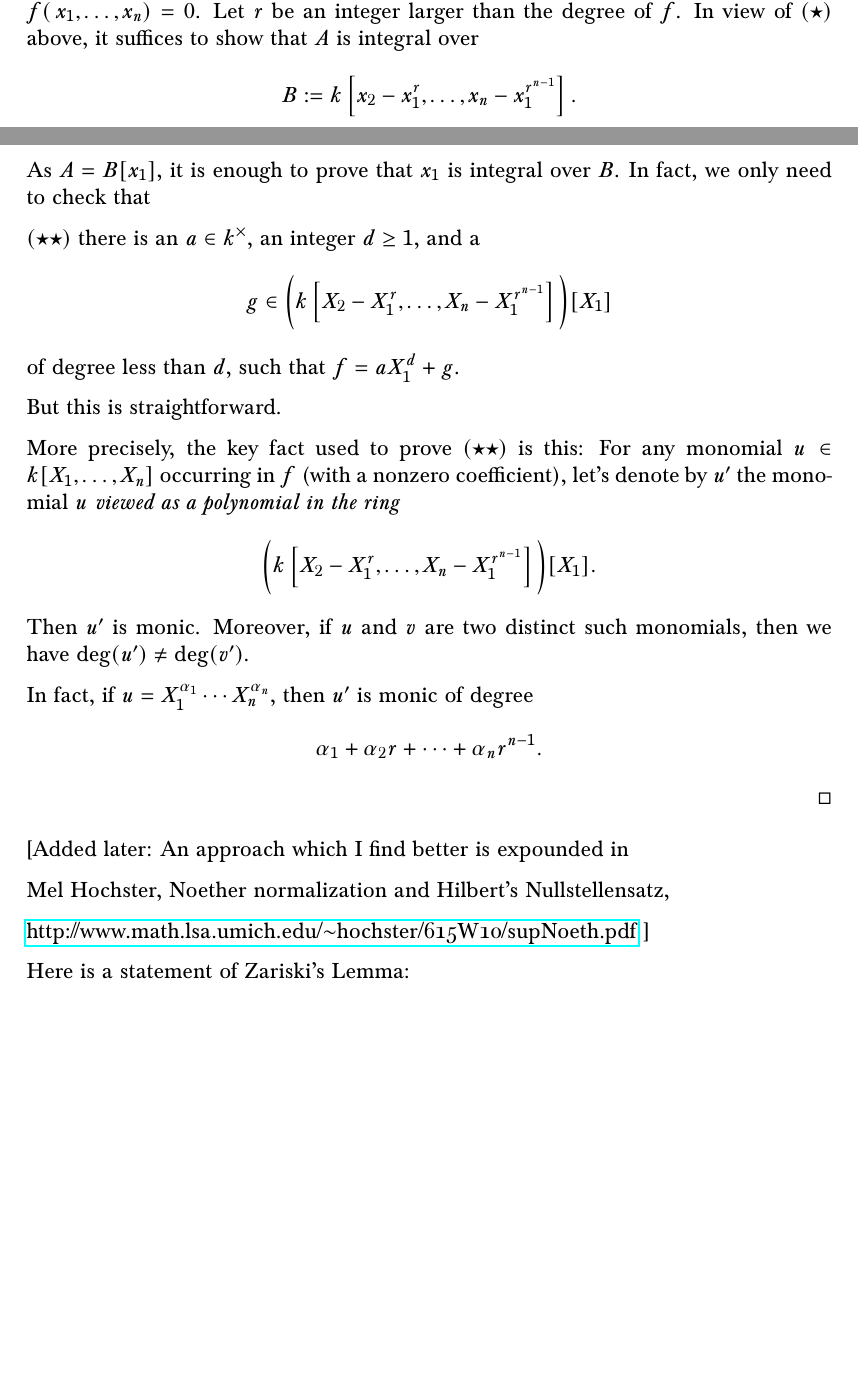
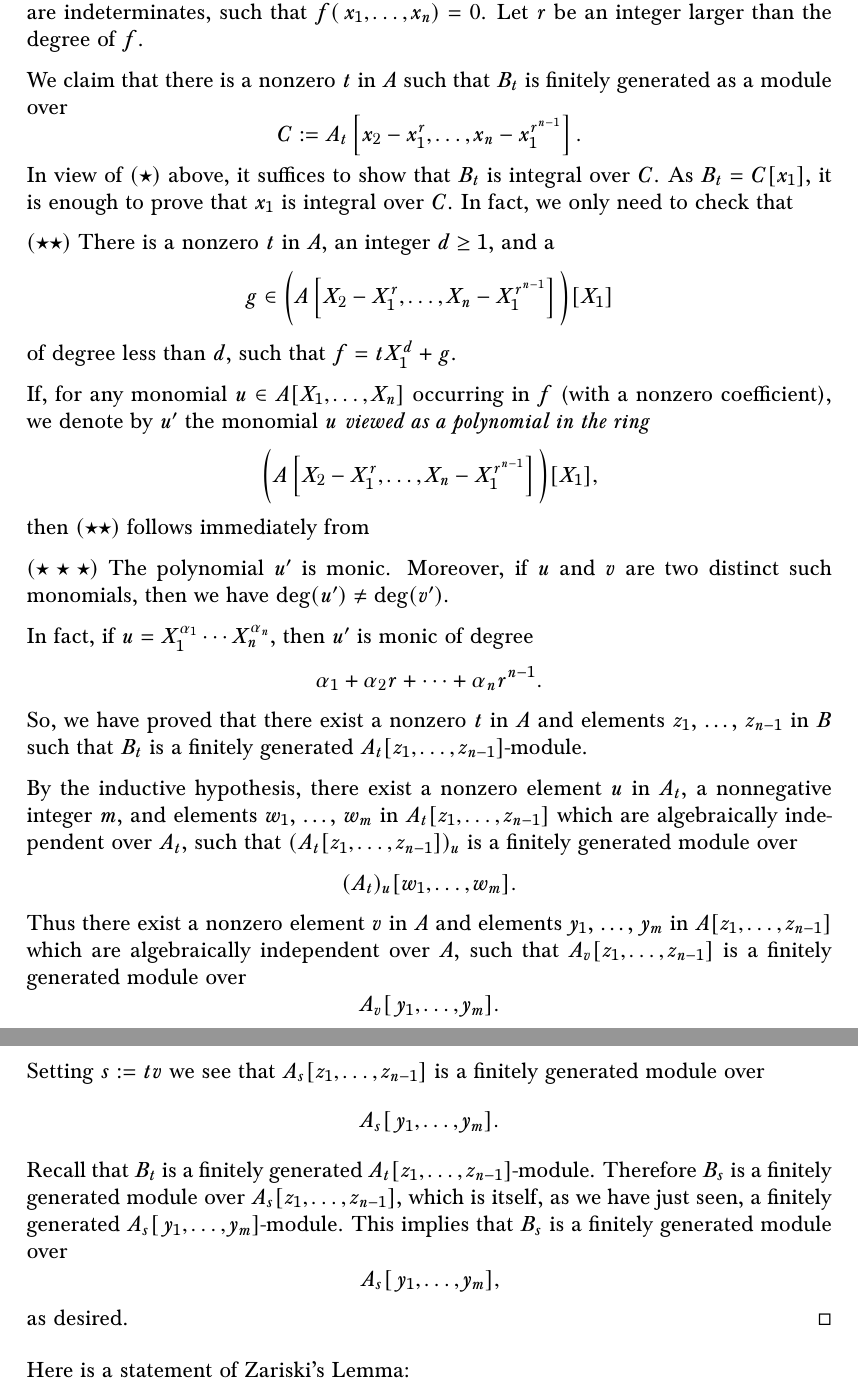
Before and after one commit to Pierre-Yves-Gaillard/Atiyah_MacDonald_c, a LaTeX document (Atiyah_MacDonald_c.tex): two parts of pages 29 and 30 of 38 before the commit and two parts of pages 30 and 31 of 39 after it, joined at a grey line, cut so that both start at the same text, the shorter picture padded with empty space. Compiled offline with pdfLaTeX.

Commit message:
Update Atiyah_MacDonald_c.tex

```diff
--- a/Atiyah_MacDonald_c.tex
+++ b/Atiyah_MacDonald_c.tex
@@ -1042,33 +1044,52 @@ $(\star)$ \emph{Let $A\subset B$ be rings such that $B$ is finitely generated as
 \begin{proof}
-Let $x_1,\dots,x_n\in A$. Assume that $A=k[x_1,\dots,x_n]$, and that there is a non-constant polynomial $f\in k[X_1,\dots,X_n]$, where the $X_i$ are indeterminates, such that $f(\,x_1,\dots,x_n)=0$. Let $r$ be an integer larger than the degree of $f$. In view of $(\star)$ above, it suffices to show that $A$ is integral over
+Let $x_1,\dots,x_n\in B$. Assume that $B=A[x_1,\dots,x_n]$. We argue by induction on $n$. If $n=0$ or if the $x_i$ are algebraically independent over $A$, there is nothing to prove, so that we can assume that $n\ge1$ and that the statement holds with $n$ replaced by $n-1$ and that there is a non-constant polynomial $f\in A[X_1,\dots,X_n]$, where the $X_i$ are indeterminates, such that $f(\,x_1,\dots,x_n)=0$. Let $r$ be an integer larger than the degree of $f$.
+
+We claim that there is a nonzero $t$ in $A$ such that $B_t$ is finitely generated as a module over
 $$
-B:=k\left[x_2-x_1^r,\dots,x_n-x_1^{r^{n-1}}\right].
+C:=A_t\left[x_2-x_1^r,\dots,x_n-x_1^{r^{n-1}}\right].
 $$
-As $A=B[x_1]$, it is enough to prove that $x_1$ is integral over $B$. In fact, we only need to check that
+In view of $(\star)$ above, it suffices to show that $B_t$ is integral over $C$. As $B_t=C[x_1]$, it is enough to prove that $x_1$ is integral over $C$. In fact, we only need to check that
 
-$(\star\star)$ there is an $a\in k^\times$, an integer $d\ge1$, and a
+$(\star\star)$ There is a nonzero $t$ in $A$, an integer $d\ge1$, and a
 $$
-g\in\bigg(k\left[X_2-X_1^r,\dots,X_n-X_1^{r^{n-1}}\right]\bigg)[X_1]
+g\in\bigg(A\left[X_2-X_1^r,\dots,X_n-X_1^{r^{n-1}}\right]\bigg)[X_1]
 $$
-of degree less than $d$, such that $f=aX_1^d+g$.
+of degree less than $d$, such that $f=tX_1^d+g$.
 
-But this is straightforward.
+If, for any monomial $u\in A[X_1,\dots,X_n]$ occurring in $f$ (with a nonzero coefficient), we denote by $u'$ the monomial $u$ \emph{viewed as a polynomial in the ring}
+$$
+\bigg(A\left[X_2-X_1^r,\dots,X_n-X_1^{r^{n-1}}\right]\bigg)[X_1],
+$$
+then $(\star\star)$ follows immediately from
 
-More precisely, the key fact used to prove $(\star\star)$ is this: For any monomial $u\in k[X_1,\dots,X_n]$ occurring in $f$ (with a nonzero coefficient), let's denote by $u'$ the monomial $u$ \emph{viewed as a polynomial in the ring}
+$(\star\star\star)$ The polynomial $u'$ is monic. Moreover, if $u$ and $v$ are two distinct such monomials, then we have $\deg(u')\ne\deg(v')$.
+
+In fact, if $u=X_1^{\alpha_1}\cdots X_n^{\alpha_n}$, then $u'$ is monic of degree
 $$
-\bigg(k\left[X_2-X_1^r,\dots,X_n-X_1^{r^{n-1}}\right]\bigg)[X_1].
+\alpha_1+\alpha_2r+\cdots+\alpha_nr^{n-1}.
 $$
-Then $u'$ is monic. Moreover, if $u$ and $v$ are two distinct such monomials, then we have $\deg(u')\ne\deg(v')$.
+So, we have proved that there exist a nonzero $t$ in $A$ and elements $z_1$, \dots, $z_{n-1}$ in $B$ such that $B_t$ is a finitely generated $A_t[z_1,\dots,z_{n-1}]$-module.
 
-In fact, if $u=X_1^{\alpha_1}\cdots X_n^{\alpha_n}$, then $u'$ is monic of degree $$\alpha_1+\alpha_2r+\cdots+\alpha_nr^{n-1}.$$
+By the inductive hypothesis, there exist a nonzero element $u$ in $A_t$, a nonnegative integer $m$, and elements $w_1$, \dots, $w_m$ in $A_t[z_1,\dots,z_{n-1}]$ which are algebraically independent over $A_t$, such that $(A_t[z_1,\dots,z_{n-1}])_u$ is a finitely generated module over
+$$
+(A_t)_u[w_1,\dots,w_m].
+$$
+Thus there exist a nonzero element $v$ in $A$ and elements $y_1$, \dots, $y_m$ in $A[z_1,\dots,z_{n-1}]$ which are algebraically independent over $A$, such that $A_v[z_1,\dots,z_{n-1}]$ is a finitely generated module over
+$$
+A_v[\,y_1,\dots,y_m].
+$$
+Setting $s:=tv$ we see that $A_s[z_1,\dots,z_{n-1}]$ is a finitely generated module over
+$$
+A_s[\,y_1,\dots,y_m].
+$$
+Recall that $B_t$ is a finitely generated $A_t[z_1,\dots,z_{n-1}]$-module. Therefore $B_s$ is a finitely generated module over $A_s[z_1,\dots,z_{n-1}]$, which is itself, as we have just seen, a finitely generated $A_s[\,y_1,\dots,y_m]$-module. This implies that $B_s$ is a finitely generated module over
+$$
+A_s[\,y_1,\dots,y_m],
+$$
+as desired.
 \end{proof}
-% https://docs.google.com/document/d/1oTZtahmZAPeNJrbs65b2IzgWHBKkWBjzasbWtsHpWDA/edit Here is the second version of the proof:
-
-[Added later: An approach which I find better is expounded in
-
-Mel Hochster, Noether normalization and Hilbert’s Nullstellensatz,
-
-\href{http://www.math.lsa.umich.edu/~hochster/615W10/supNoeth.pdf}{http://www.math.lsa.umich.edu/$\sim$hochster/615W10/supNoeth.pdf}\ ]
+% https://docs.google.com/document/d/1oTZtahmZAPeNJrbs65b2IzgWHBKkWBjzasbWtsHpWDA/edit old versions
+%[Added later: An approach which I find better is expounded in Mel Hochster, Noether normalization and Hilbert’s Nullstellensatz, \href{http://www.math.lsa.umich.edu/~hochster/615W10/supNoeth.pdf}{http://www.math.lsa.umich.edu/$\sim$hochster/615W10/supNoeth.pdf}\ ]
 
 Here is a statement of Zariski's Lemma:
 
```
Also changed, not shown: Atiyah_MacDonald_c.tex (22 more changed lines).
